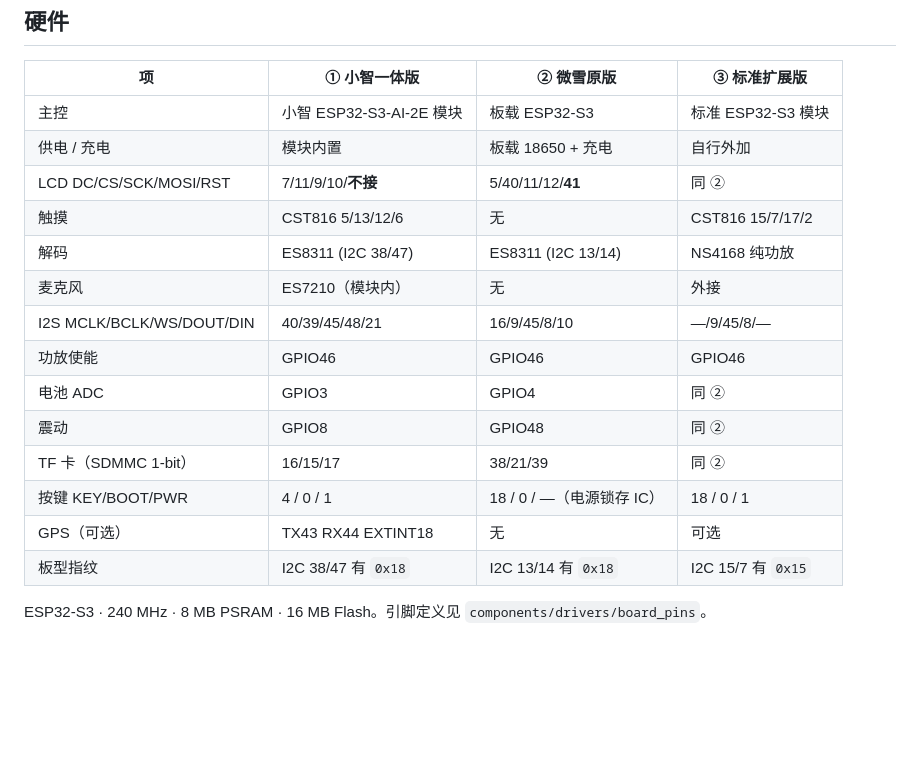
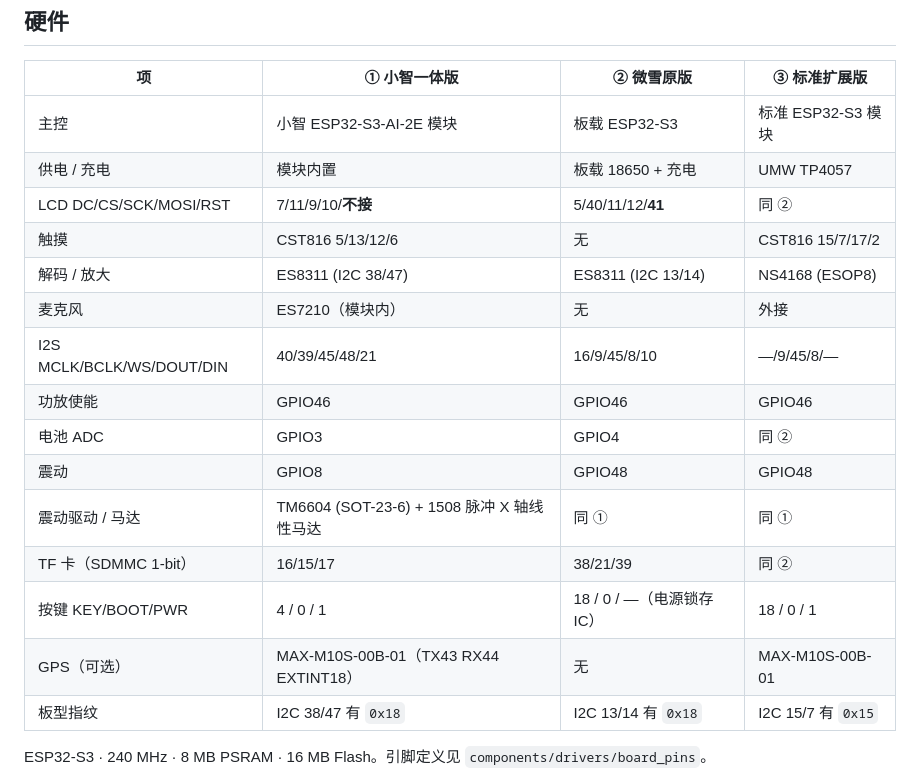
Before and after one commit to LinIT-L/ESP32-S3-RLCD-BBK, a Markdown page: README.md, the part around the change. Drawn GitHub-style; blank space fills up the shorter version.

```diff
--- a/README.md
+++ b/README.md
@@ -40,18 +40,19 @@ Wi-Fi 网页手柄：开热点 `BBK-WIFI-handle`，手机浏览器打开 `8.8.8.
 | 项 | ① 小智一体版 | ② 微雪原版 | ③ 标准扩展版 |
 |---|---|---|---|
 | 主控 | 小智 ESP32-S3-AI-2E 模块 | 板载 ESP32-S3 | 标准 ESP32-S3 模块 |
-| 供电 / 充电 | 模块内置 | 板载 18650 + 充电 | 自行外加 |
+| 供电 / 充电 | 模块内置 | 板载 18650 + 充电 | UMW TP4057 |
 | LCD DC/CS/SCK/MOSI/RST | 7/11/9/10/**不接** | 5/40/11/12/**41** | 同 ② |
 | 触摸 | CST816 5/13/12/6 | 无 | CST816 15/7/17/2 |
-| 解码 | ES8311 (I2C 38/47) | ES8311 (I2C 13/14) | NS4168 纯功放 |
+| 解码 / 放大 | ES8311 (I2C 38/47) | ES8311 (I2C 13/14) | NS4168 (ESOP8) |
 | 麦克风 | ES7210（模块内） | 无 | 外接 |
 | I2S MCLK/BCLK/WS/DOUT/DIN | 40/39/45/48/21 | 16/9/45/8/10 | —/9/45/8/— |
 | 功放使能 | GPIO46 | GPIO46 | GPIO46 |
 | 电池 ADC | GPIO3 | GPIO4 | 同 ② |
-| 震动 | GPIO8 | GPIO48 | 同 ② |
+| 震动 | GPIO8 | GPIO48 | GPIO48 |
+| 震动驱动 / 马达 | TM6604 (SOT-23-6) + 1508 脉冲 X 轴线性马达 | 同 ① | 同 ① |
 | TF 卡（SDMMC 1-bit） | 16/15/17 | 38/21/39 | 同 ② |
 | 按键 KEY/BOOT/PWR | 4 / 0 / 1 | 18 / 0 / —（电源锁存 IC） | 18 / 0 / 1 |
-| GPS（可选） | TX43 RX44 EXTINT18 | 无 | 可选 |
+| GPS（可选） | MAX-M10S-00B-01（TX43 RX44 EXTINT18） | 无 | MAX-M10S-00B-01 |
 | 板型指纹 | I2C 38/47 有 `0x18` | I2C 13/14 有 `0x18` | I2C 15/7 有 `0x15` |
 
 ESP32-S3 · 240 MHz · 8 MB PSRAM · 16 MB Flash。引脚定义见 `components/drivers/board_pins`。
```
